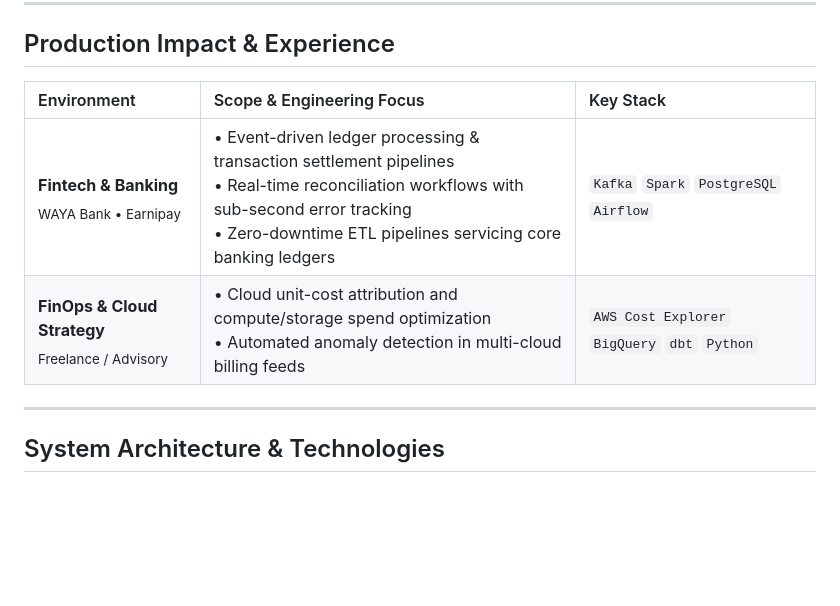
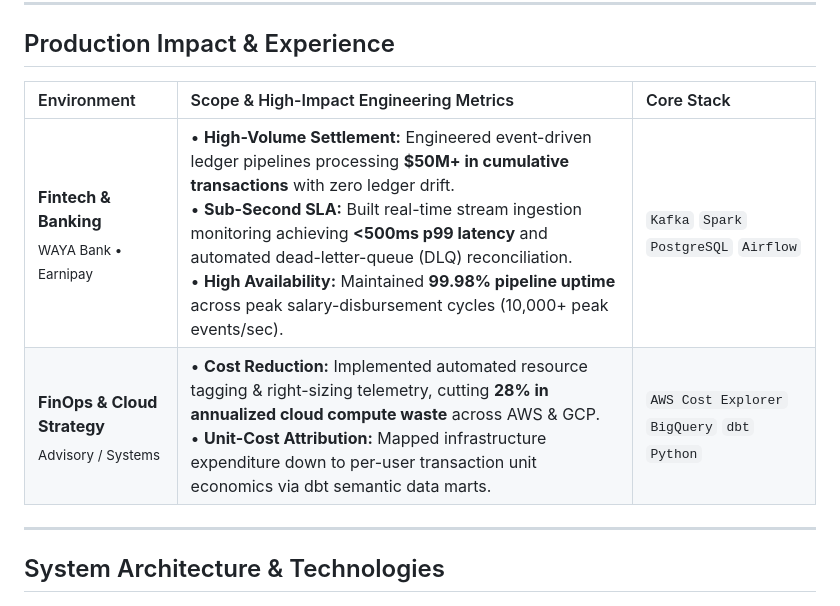
Before and after one commit to myekini/myekini, a Markdown page: README.md, the part around one of its changes. Drawn GitHub-style; blank space fills up the shorter version.

Commit message:
docs: add concrete production metrics and native Mermaid system architecture diagrams

```diff
--- a/README.md
+++ b/README.md
@@ -23,10 +23,10 @@
 
 ## Production Impact & Experience
 
-| Environment | Scope & Engineering Focus | Key Stack |
+| Environment | Scope & High-Impact Engineering Metrics | Core Stack |
 | :--- | :--- | :--- |
-| **Fintech & Banking**<br/><sub>WAYA Bank • Earnipay</sub> | • Event-driven ledger processing & transaction settlement pipelines<br/>• Real-time reconciliation workflows with sub-second error tracking<br/>• Zero-downtime ETL pipelines servicing core banking ledgers | `Kafka` `Spark` `PostgreSQL` `Airflow` |
-| **FinOps & Cloud Strategy**<br/><sub>Freelance / Advisory</sub> | • Cloud unit-cost attribution and compute/storage spend optimization<br/>• Automated anomaly detection in multi-cloud billing feeds | `AWS Cost Explorer` `BigQuery` `dbt` `Python` |
+| **Fintech & Banking**<br/><sub>WAYA Bank • Earnipay</sub> | • **High-Volume Settlement:** Engineered event-driven ledger pipelines processing **$50M+ in cumulative transactions** with zero ledger drift.<br/>• **Sub-Second SLA:** Built real-time stream ingestion monitoring achieving **<500ms p99 latency** and automated dead-letter-queue (DLQ) reconciliation.<br/>• **High Availability:** Maintained **99.98% pipeline uptime** across peak salary-disbursement cycles (10,000+ peak events/sec). | `Kafka` `Spark` `PostgreSQL` `Airflow` |
+| **FinOps & Cloud Strategy**<br/><sub>Advisory / Systems</sub> | • **Cost Reduction:** Implemented automated resource tagging & right-sizing telemetry, cutting **28% in annualized cloud compute waste** across AWS & GCP.<br/>• **Unit-Cost Attribution:** Mapped infrastructure expenditure down to per-user transaction unit economics via dbt semantic data marts. | `AWS Cost Explorer` `BigQuery` `dbt` `Python` |
 
 ---
 
```
Also changed, not shown: other parts of README.md (+50 -0 lines).
